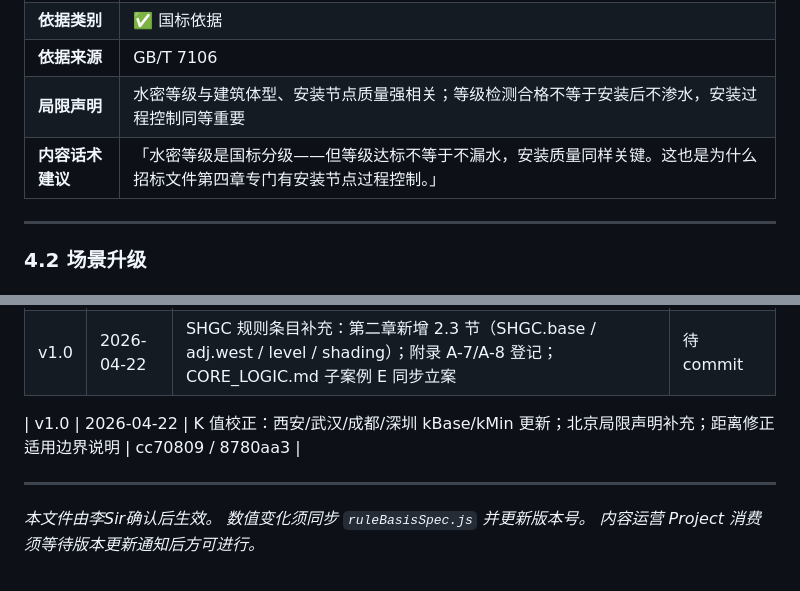
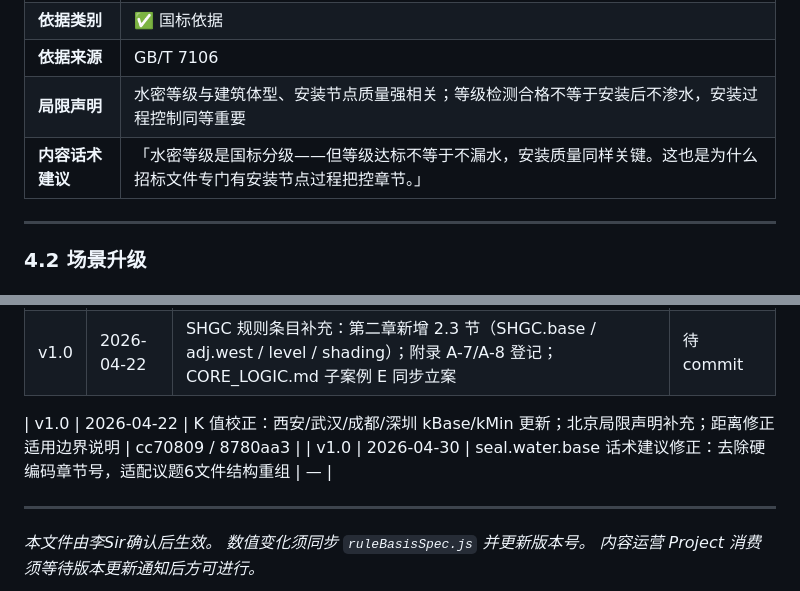
Before and after one commit to lizhenyao1118-pixel/demo-window-calculator, a Markdown page: product/RULE_WHITEPAPER_v1.0.md, 2 parts joined by grey strips. Drawn GitHub-style.

```diff
--- a/product/RULE_WHITEPAPER_v1.0.md
+++ b/product/RULE_WHITEPAPER_v1.0.md
@@ -329,7 +329,7 @@ Rw+Ctr 比 Rw 低 3~5 dB，差距来自交通噪声低频成分的修正。
 | **依据类别** | ✅ 国标依据 |
 | **依据来源** | GB/T 7106 |
 | **局限声明** | 水密等级与建筑体型、安装节点质量强相关；等级检测合格不等于安装后不渗水，安装过程控制同等重要 |
-| **内容话术建议** | 「水密等级是国标分级——但等级达标不等于不漏水，安装质量同样关键。这也是为什么招标文件第四章专门有安装节点过程控制。」|
+| **内容话术建议** | 「水密等级是国标分级——但等级达标不等于不漏水，安装质量同样关键。这也是为什么招标文件专门有安装节点过程把控章节。」|
 
 ---
 
@@ -500,6 +500,7 @@ T4 审查确认：被动式超低能耗导则明确「严寒/寒冷地区 SHGC
 | v1.0 | 2026-04-22 | SHGC 规则条目补充：第二章新增 2.3 节（SHGC.base / adj.west / level / shading）；附录 A-7/A-8 登记；CORE_LOGIC.md 子案例 E 同步立案 | 待 commit |
 
 | v1.0 | 2026-04-22 | K 值校正：西安/武汉/成都/深圳 kBase/kMin 更新；北京局限声明补充；距离修正适用边界说明 | cc70809 / 8780aa3 |
+| v1.0 | 2026-04-30 | seal.water.base 话术建议修正：去除硬编码章节号，适配议题6文件结构重组 | — |
 
 ---
 
```
Also changed, not shown: product/CORE_LOGIC.md (+9 -5 lines).
